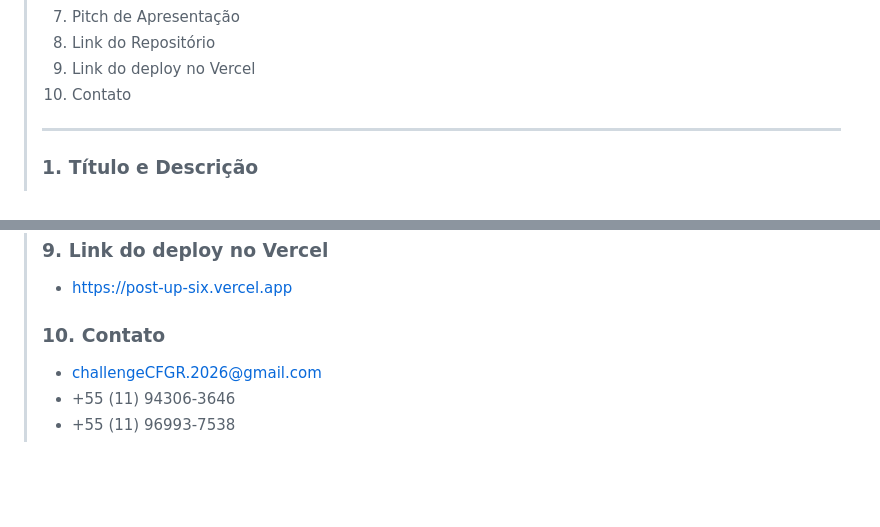
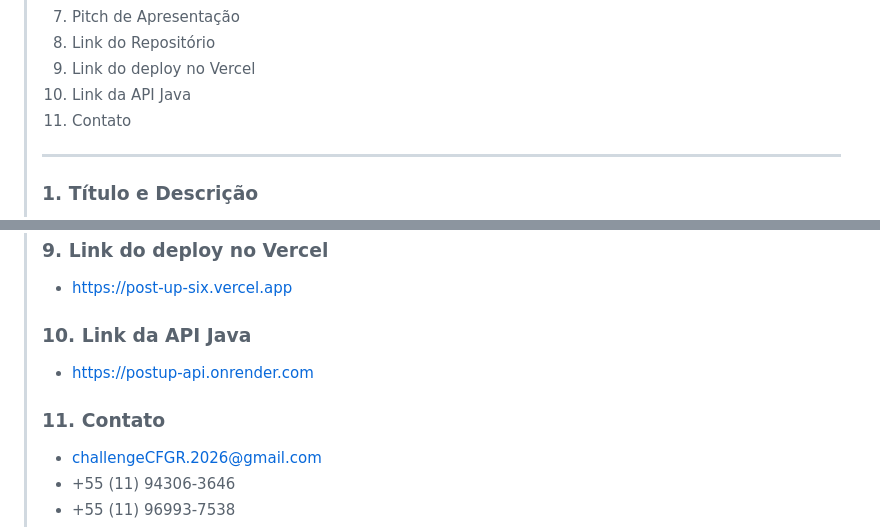
Before and after one commit to Challenge-Next-2026/PostUp, a Markdown page: README.md, 2 parts joined by grey strips. GitHub-like rendering; blank space fills up the shorter version.

```diff
--- a/README.md
+++ b/README.md
@@ -9,7 +9,8 @@
 > 7. Pitch de Apresentação
 > 8. Link do Repositório
 > 9. Link do deploy no Vercel
-> 10. Contato
+> 10. Link da API Java
+> 11. Contato
 > ---
 > ### 1. Título e Descrição
 > - Somos a **PostUp** e em união com a empresa parceira **SoulUp** temos a tarefa de solucionar o **Desafio 01** proposto pela empresa.
@@ -155,7 +156,9 @@
 > ---
 > ### 9. Link do deploy no Vercel
 > - <https://post-up-six.vercel.app>
-> ### 10. Contato
+> ### 10. Link da API Java
+> - <https://postup-api.onrender.com>
+> ### 11. Contato
 > - <challengeCFGR.2026@gmail.com>
 > - +55 (11) 94306-3646
 > - +55 (11) 96993-7538
```
